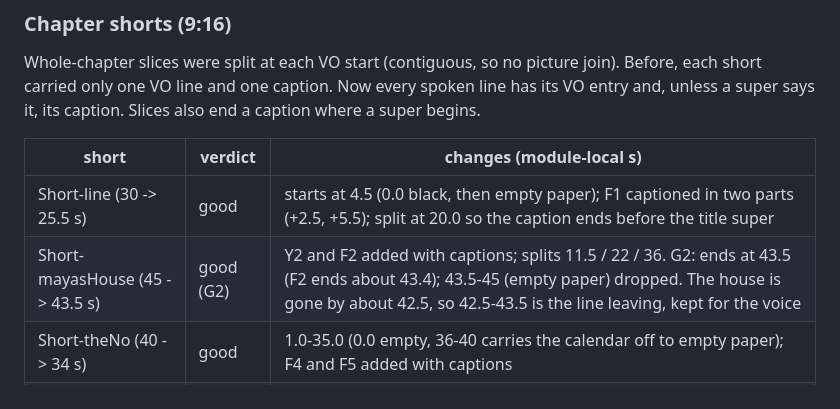
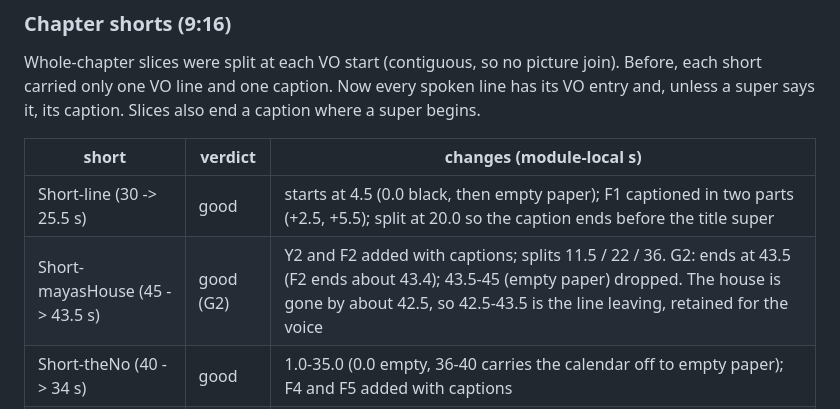
Before and after one commit to cxspectre/movies-veyago, a Markdown page: docs/v4/QA3.md, the part around the change. Drawn GitHub-style.

Commit message:
docs: reword two lines that tripped the identity check
Co-Authored-By: Claude Sonnet 5.5 <noreply@anthropic.com>

```diff
--- a/docs/v4/QA3.md
+++ b/docs/v4/QA3.md
@@ -60,7 +60,7 @@ end a caption where a super begins.
 | short | verdict | changes (module-local s) |
 |---|---|---|
 | Short-line (30 -> 25.5 s) | good | starts at 4.5 (0.0 black, then empty paper); F1 captioned in two parts (+2.5, +5.5); split at 20.0 so the caption ends before the title super |
-| Short-mayasHouse (45 -> 43.5 s) | good (G2) | Y2 and F2 added with captions; splits 11.5 / 22 / 36. G2: ends at 43.5 (F2 ends about 43.4); 43.5-45 (empty paper) dropped. The house is gone by about 42.5, so 42.5-43.5 is the line leaving, kept for the voice |
+| Short-mayasHouse (45 -> 43.5 s) | good (G2) | Y2 and F2 added with captions; splits 11.5 / 22 / 36. G2: ends at 43.5 (F2 ends about 43.4); 43.5-45 (empty paper) dropped. The house is gone by about 42.5, so 42.5-43.5 is the line leaving, retained for the voice |
 | Short-theNo (40 -> 34 s) | good | 1.0-35.0 (0.0 empty, 36-40 carries the calendar off to empty paper); F4 and F5 added with captions |
 | Short-filterMachine (47 -> 46 s) | good | starts 1.0 (hopper visible); M2 added (+0.5) with captions; the caption ends at 20.0 |
 | Short-researchBoard (48 -> 47 s) | good (G2) | G2: starts 3.0 (the board and its pins; 0-3 is the frame edge), M3 3.0-4.5, M4 runs 4.5-22.0 (0.5 s behind its picture), the end is unchanged (the boxes hold to 58); M4 added under the question supers **without a caption** (four supers on screen); the "gap" caption removed (it repeated the super); M5 now captioned on its own slice |
```
Also changed, not shown: docs/v4/RENDER-PLAN.md (+1 -1 lines).
